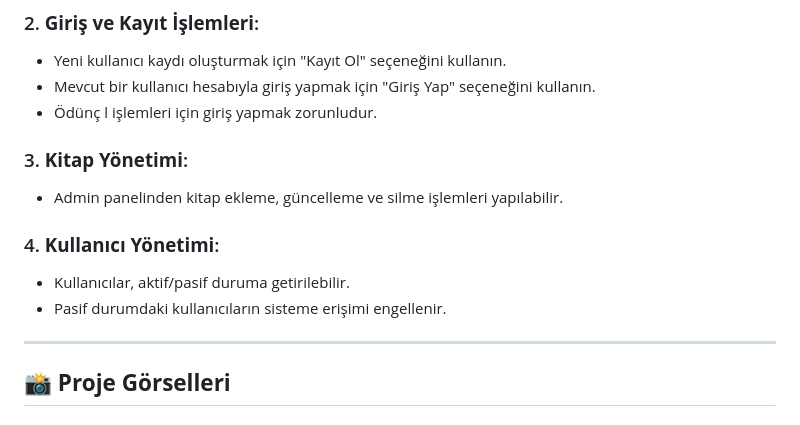
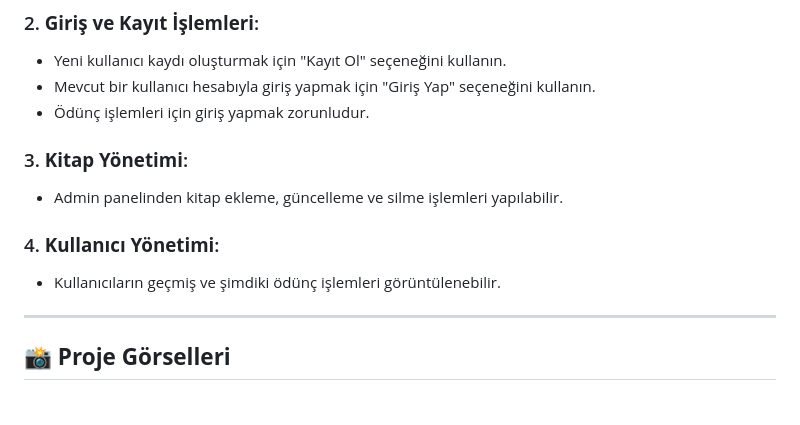
Before and after one commit to irem-kaya/KutuphaneYonetimSistemi, a Markdown page: README.md, the part around the change. Rendered like a GitHub page.

```diff
--- a/README.md
+++ b/README.md
@@ -47,14 +47,13 @@ Kütüphane Yönetim Sistemi, bir kütüphanenin kullanıcı yönetimi, kitap ö
 ### 2. **Giriş ve Kayıt İşlemleri**:
 - Yeni kullanıcı kaydı oluşturmak için "Kayıt Ol" seçeneğini kullanın.
 - Mevcut bir kullanıcı hesabıyla giriş yapmak için "Giriş Yap" seçeneğini kullanın.
-- Ödünç l işlemleri için giriş yapmak zorunludur.
+- Ödünç işlemleri için giriş yapmak zorunludur.
 
 ### 3. **Kitap Yönetimi**:
 - Admin panelinden kitap ekleme, güncelleme ve silme işlemleri yapılabilir.
 
 ### 4. **Kullanıcı Yönetimi**:
-- Kullanıcılar, aktif/pasif duruma getirilebilir.
-- Pasif durumdaki kullanıcıların sisteme erişimi engellenir.
+- Kullanıcıların geçmiş ve şimdiki ödünç işlemleri görüntülenebilir.
 
 ---
 
```
